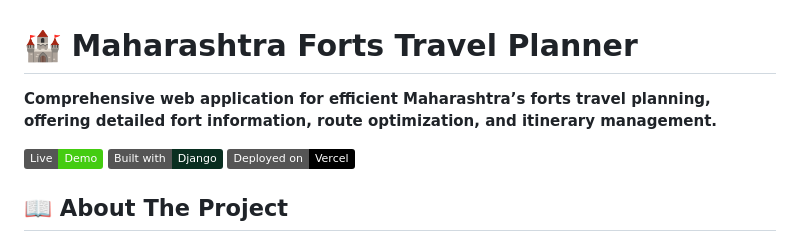
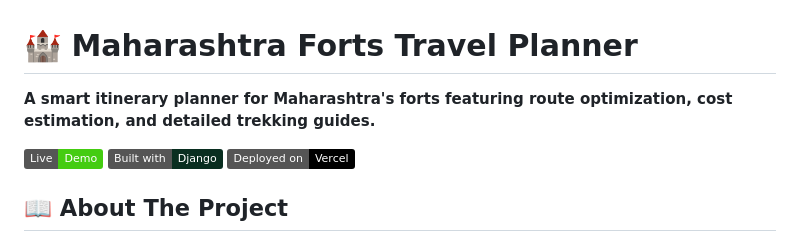
Before and after one commit to Binarybraniac01/Maharashtra_Forts_Vercel, a Markdown page: README.md, the part around the change. Rendered like a GitHub page; badges without logos.

Commit message:
Update project description in README.md

```diff
--- a/README.md
+++ b/README.md
@@ -1,6 +1,6 @@
 # 🏰 Maharashtra Forts Travel Planner
 
-**Comprehensive web application for efficient Maharashtra’s forts travel planning, offering detailed fort information, route optimization, and itinerary management.**
+**A smart itinerary planner for Maharashtra's forts featuring route optimization, cost estimation, and detailed trekking guides.**
 
 [![Live Demo](https://img.shields.io/badge/Live-Demo-brightgreen)](https://maharashtraforts.vercel.app/)
 [![Django](https://img.shields.io/badge/Built%20with-Django-092E20)](https://www.djangoproject.com/)
```
